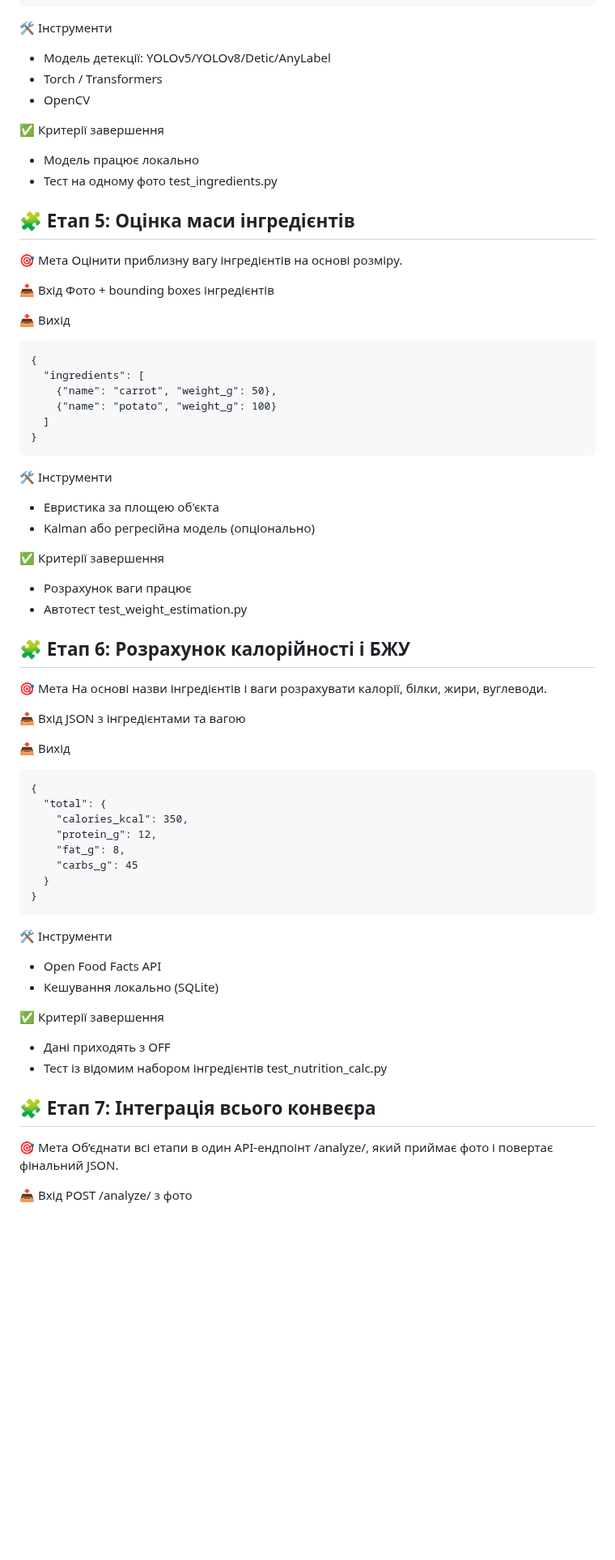
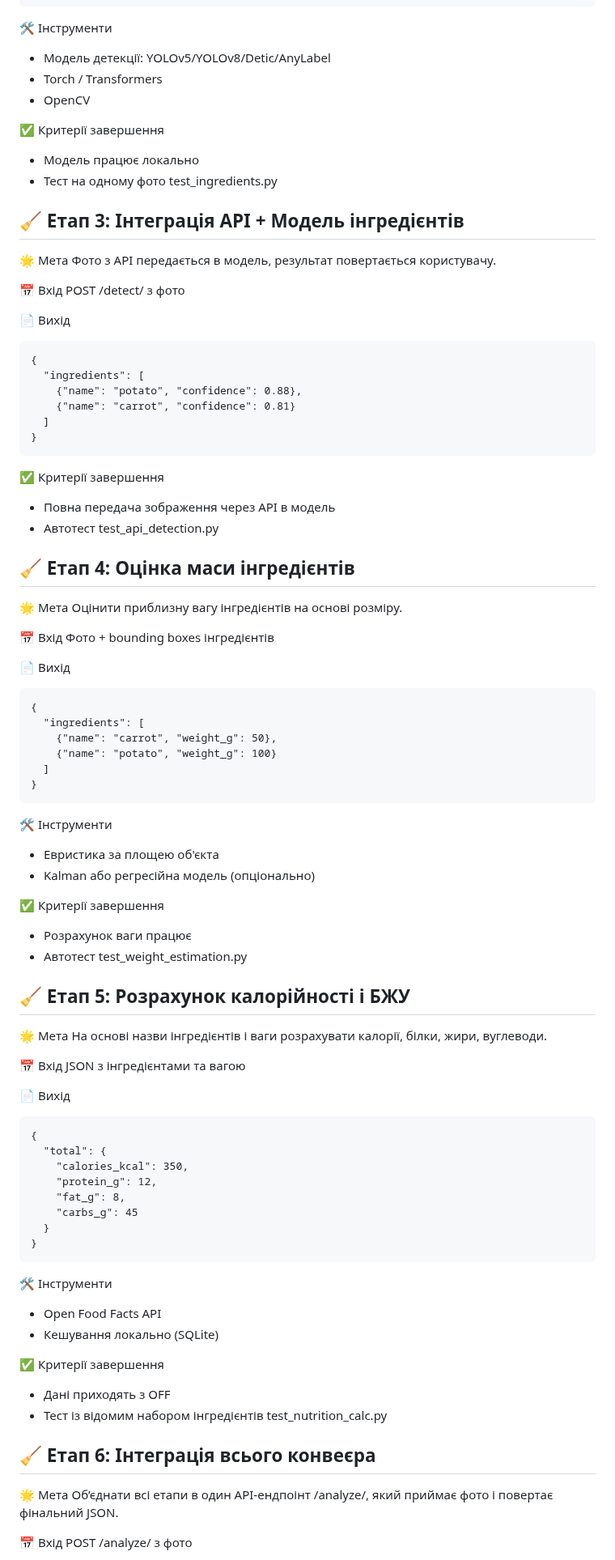
Before and after one commit to ironhe1met/NutriScan, a Markdown page: README.md, the part around one of its changes. Shown at 81% size. Drawn GitHub-style; blank space fills up the shorter version.

````diff
--- a/README.md
+++ b/README.md
@@ -85,20 +56,48 @@ POST /classify/ з фото
 🛠 Інструменти
-- Модель детекції: YOLOv5/YOLOv8/Detic/AnyLabel
-- Torch / Transformers
-- OpenCV
+
+* Модель детекції: YOLOv5/YOLOv8/Detic/AnyLabel
+* Torch / Transformers
+* OpenCV
 
 ✅ Критерії завершення
-- Модель працює локально
-- Тест на одному фото test_ingredients.py
 
-## 🧩 Етап 5: Оцінка маси інгредієнтів
-🎯 Мета
+* Модель працює локально
+* Тест на одному фото test\_ingredients.py
+
+## 🧹 Етап 3: Інтеграція API + Модель інгредієнтів
+
+🌟 Мета
+Фото з API передається в модель, результат повертається користувачу.
+
+📅 Вхід
+POST /detect/ з фото
+
+📄 Вихід
+
+```
+{
+  "ingredients": [
+    {"name": "potato", "confidence": 0.88},
+    {"name": "carrot", "confidence": 0.81}
+  ]
+}
+```
+
+✅ Критерії завершення
+
+* Повна передача зображення через API в модель
+* Автотест test\_api\_detection.py
+
+## 🧹 Етап 4: Оцінка маси інгредієнтів
+
+🌟 Мета
 Оцінити приблизну вагу інгредієнтів на основі розміру.
 
-📥 Вхід
+📅 Вхід
 Фото + bounding boxes інгредієнтів
 
-📤 Вихід
+📄 Вихід
+
 ```
 {
   "ingredients": [
@@ -107,22 +106,27 @@ POST /classify/ з фото
   ]
 }
 ```
+
 🛠 Інструменти
-- Евристика за площею об'єкта
-- Kalman або регресійна модель (опціонально)
+
+* Евристика за площею об'єкта
+* Kalman або регресійна модель (опціонально)
 
 ✅ Критерії завершення
-- Розрахунок ваги працює
-- Автотест test_weight_estimation.py
 
-## 🧩 Етап 6: Розрахунок калорійності і БЖУ
-🎯 Мета
+* Розрахунок ваги працює
+* Автотест test\_weight\_estimation.py
+
+## 🧹 Етап 5: Розрахунок калорійності і БЖУ
+
+🌟 Мета
 На основі назви інгредієнтів і ваги розрахувати калорії, білки, жири, вуглеводи.
 
-📥 Вхід
+📅 Вхід
 JSON з інгредієнтами та вагою
 
-📤 Вихід
+📄 Вихід
+
 ```
 {
   "total": {
@@ -133,18 +137,22 @@ JSON з інгредієнтами та вагою
   }
 }
 ```
+
 🛠 Інструменти
-- Open Food Facts API
-- Кешування локально (SQLite)
+
+* Open Food Facts API
+* Кешування локально (SQLite)
 
 ✅ Критерії завершення
-- Дані приходять з OFF
-- Тест із відомим набором інгредієнтів test_nutrition_calc.py
 
-## 🧩 Етап 7: Інтеграція всього конвеєра
-🎯 Мета
+* Дані приходять з OFF
+* Тест із відомим набором інгредієнтів test\_nutrition\_calc.py
+
+## 🧹 Етап 6: Інтеграція всього конвеєра
+
+🌟 Мета
 Об’єднати всі етапи в один API-ендпоінт /analyze/, який приймає фото і повертає фінальний JSON.
 
-📥 Вхід
+📅 Вхід
 POST /analyze/ з фото
 
````
Also changed, not shown: other parts of README.md (+30 -57 lines).
